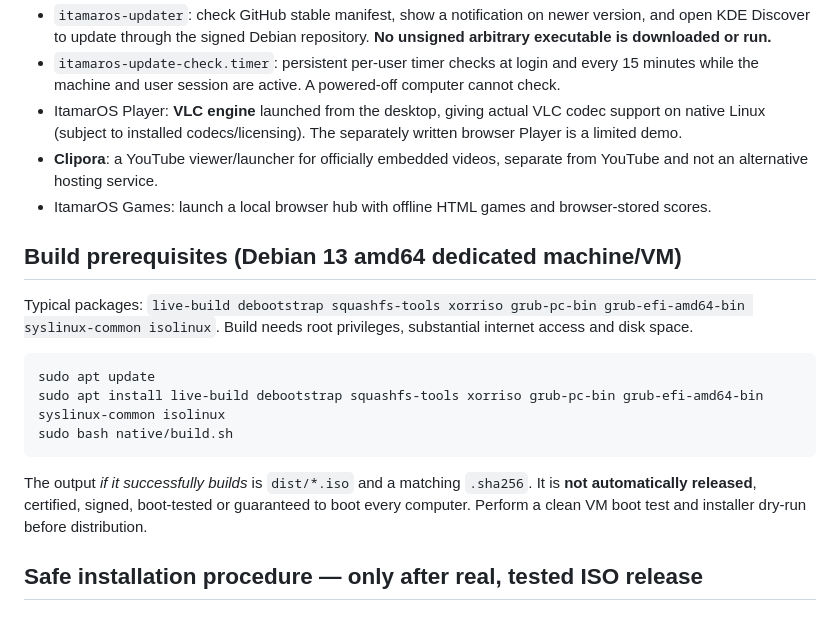
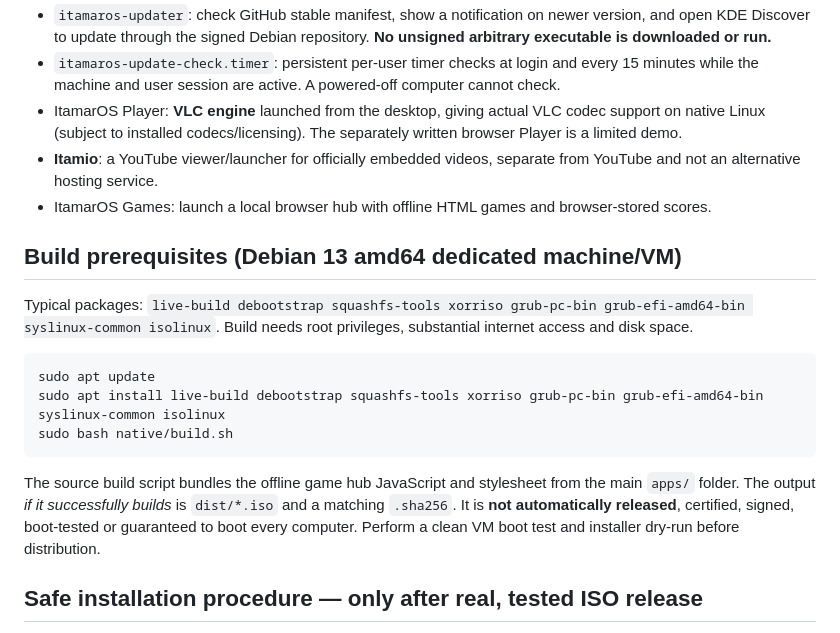
Before and after one commit to itamarnintendo04-arch/ItamarOS, a Markdown page: native/README.md, the part around the change. Drawn GitHub-style.

Commit message:
Align ItamarOS native/demo v1.1, bundled games and background update checks

````diff
--- a/native/README.md
+++ b/native/README.md
@@ -11,7 +11,7 @@ This folder is a **source recipe**, not a built/tested operating-system installe
 - `itamaros-updater`: check GitHub stable manifest, show a notification on newer version, and open KDE Discover to update through the signed Debian repository. **No unsigned arbitrary executable is downloaded or run.**
 - `itamaros-update-check.timer`: persistent per-user timer checks at login and every 15 minutes while the machine and user session are active. A powered-off computer cannot check.
 - ItamarOS Player: **VLC engine** launched from the desktop, giving actual VLC codec support on native Linux (subject to installed codecs/licensing). The separately written browser Player is a limited demo.
-- **Clipora**: a YouTube viewer/launcher for officially embedded videos, separate from YouTube and not an alternative hosting service.
+- **Itamio**: a YouTube viewer/launcher for officially embedded videos, separate from YouTube and not an alternative hosting service.
 - ItamarOS Games: launch a local browser hub with offline HTML games and browser-stored scores.
 
 ## Build prerequisites (Debian 13 amd64 dedicated machine/VM)
@@ -24,7 +24,7 @@ sudo apt install live-build debootstrap squashfs-tools xorriso grub-pc-bin grub-
 sudo bash native/build.sh
 ```
 
-The output *if it successfully builds* is `dist/*.iso` and a matching `.sha256`. It is **not automatically released**, certified, signed, boot-tested or guaranteed to boot every computer. Perform a clean VM boot test and installer dry-run before distribution.
+The source build script bundles the offline game hub JavaScript and stylesheet from the main `apps/` folder. The output *if it successfully builds* is `dist/*.iso` and a matching `.sha256`. It is **not automatically released**, certified, signed, boot-tested or guaranteed to boot every computer. Perform a clean VM boot test and installer dry-run before distribution.
 
 ## Safe installation procedure — only after real, tested ISO release
 
````
